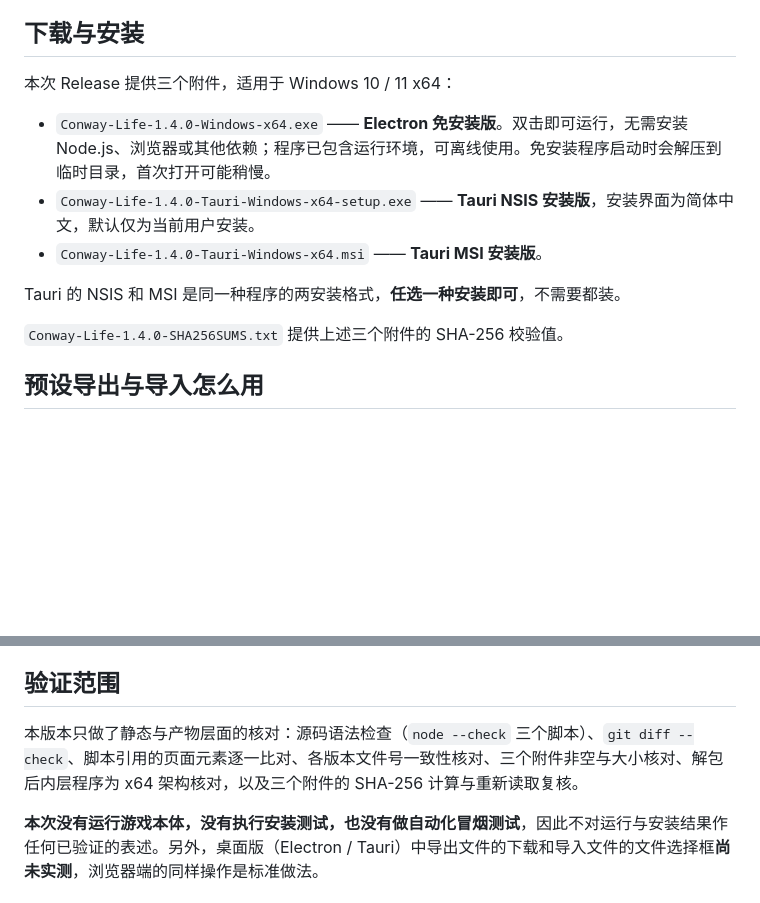
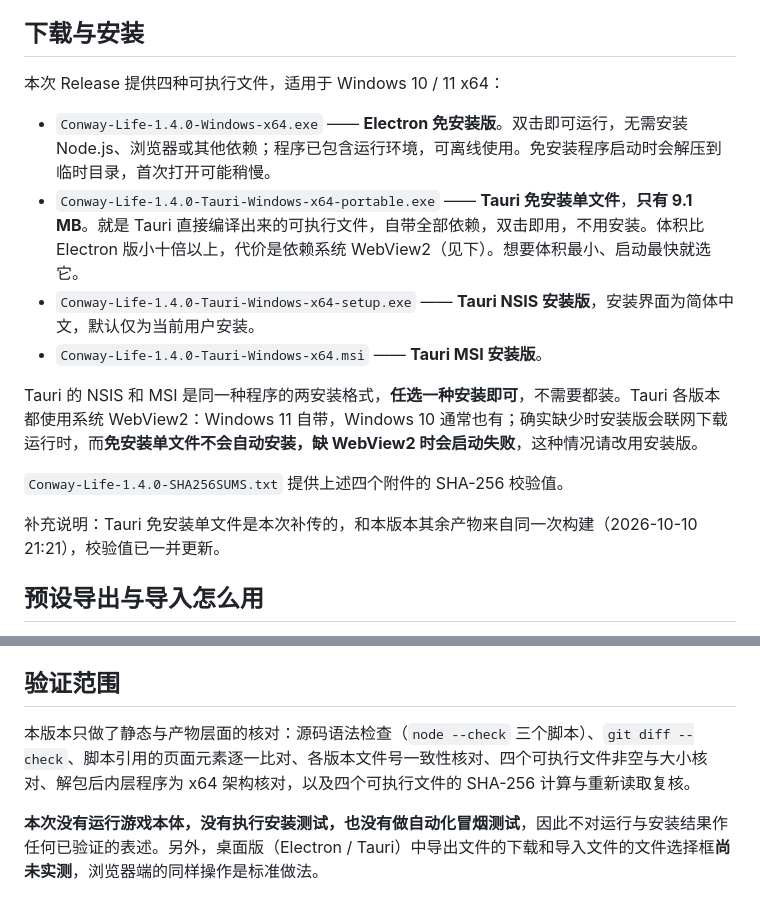
Before and after one commit to huajitongxue/conway-life, a Markdown page: docs/releases/v1.4.0.md, 2 parts joined by grey strips. Rendered like a GitHub page; blank space fills up the shorter version.

```diff
--- a/docs/releases/v1.4.0.md
+++ b/docs/releases/v1.4.0.md
@@ -13,15 +13,18 @@
 
 ## 下载与安装
 
-本次 Release 提供三个附件，适用于 Windows 10 / 11 x64：
+本次 Release 提供四种可执行文件，适用于 Windows 10 / 11 x64：
 
 - `Conway-Life-1.4.0-Windows-x64.exe` —— **Electron 免安装版**。双击即可运行，无需安装 Node.js、浏览器或其他依赖；程序已包含运行环境，可离线使用。免安装程序启动时会解压到临时目录，首次打开可能稍慢。
+- `Conway-Life-1.4.0-Tauri-Windows-x64-portable.exe` —— **Tauri 免安装单文件**，**只有 9.1 MB**。就是 Tauri 直接编译出来的可执行文件，自带全部依赖，双击即用，不用安装。体积比 Electron 版小十倍以上，代价是依赖系统 WebView2（见下）。想要体积最小、启动最快就选它。
 - `Conway-Life-1.4.0-Tauri-Windows-x64-setup.exe` —— **Tauri NSIS 安装版**，安装界面为简体中文，默认仅为当前用户安装。
 - `Conway-Life-1.4.0-Tauri-Windows-x64.msi` —— **Tauri MSI 安装版**。
 
-Tauri 的 NSIS 和 MSI 是同一种程序的两安装格式，**任选一种安装即可**，不需要都装。
+Tauri 的 NSIS 和 MSI 是同一种程序的两安装格式，**任选一种安装即可**，不需要都装。Tauri 各版本都使用系统 WebView2：Windows 11 自带，Windows 10 通常也有；确实缺少时安装版会联网下载运行时，而**免安装单文件不会自动安装，缺 WebView2 时会启动失败**，这种情况请改用安装版。
 
-`Conway-Life-1.4.0-SHA256SUMS.txt` 提供上述三个附件的 SHA-256 校验值。
+`Conway-Life-1.4.0-SHA256SUMS.txt` 提供上述四个附件的 SHA-256 校验值。
+
+补充说明：Tauri 免安装单文件是本次补传的，和本版本其余产物来自同一次构建（2026-10-10 21:21），校验值已一并更新。
 
 ## 预设导出与导入怎么用
 
@@ -38,6 +41,6 @@ Tauri 的 NSIS 和 MSI 是同一种程序的两安装格式，**任选一种安
 
 ## 验证范围
 
-本版本只做了静态与产物层面的核对：源码语法检查（`node --check` 三个脚本）、`git diff --check`、脚本引用的页面元素逐一比对、各版本文件号一致性核对、三个附件非空与大小核对、解包后内层程序为 x64 架构核对，以及三个附件的 SHA-256 计算与重新读取复核。
+本版本只做了静态与产物层面的核对：源码语法检查（`node --check` 三个脚本）、`git diff --check`、脚本引用的页面元素逐一比对、各版本文件号一致性核对、四个可执行文件非空与大小核对、解包后内层程序为 x64 架构核对，以及四个可执行文件的 SHA-256 计算与重新读取复核。
 
 **本次没有运行游戏本体，没有执行安装测试，也没有做自动化冒烟测试**，因此不对运行与安装结果作任何已验证的表述。另外，桌面版（Electron / Tauri）中导出文件的下载和导入文件的文件选择框**尚未实测**，浏览器端的同样操作是标准做法。
```
Also changed, not shown: README.md (+3 -1 lines).
